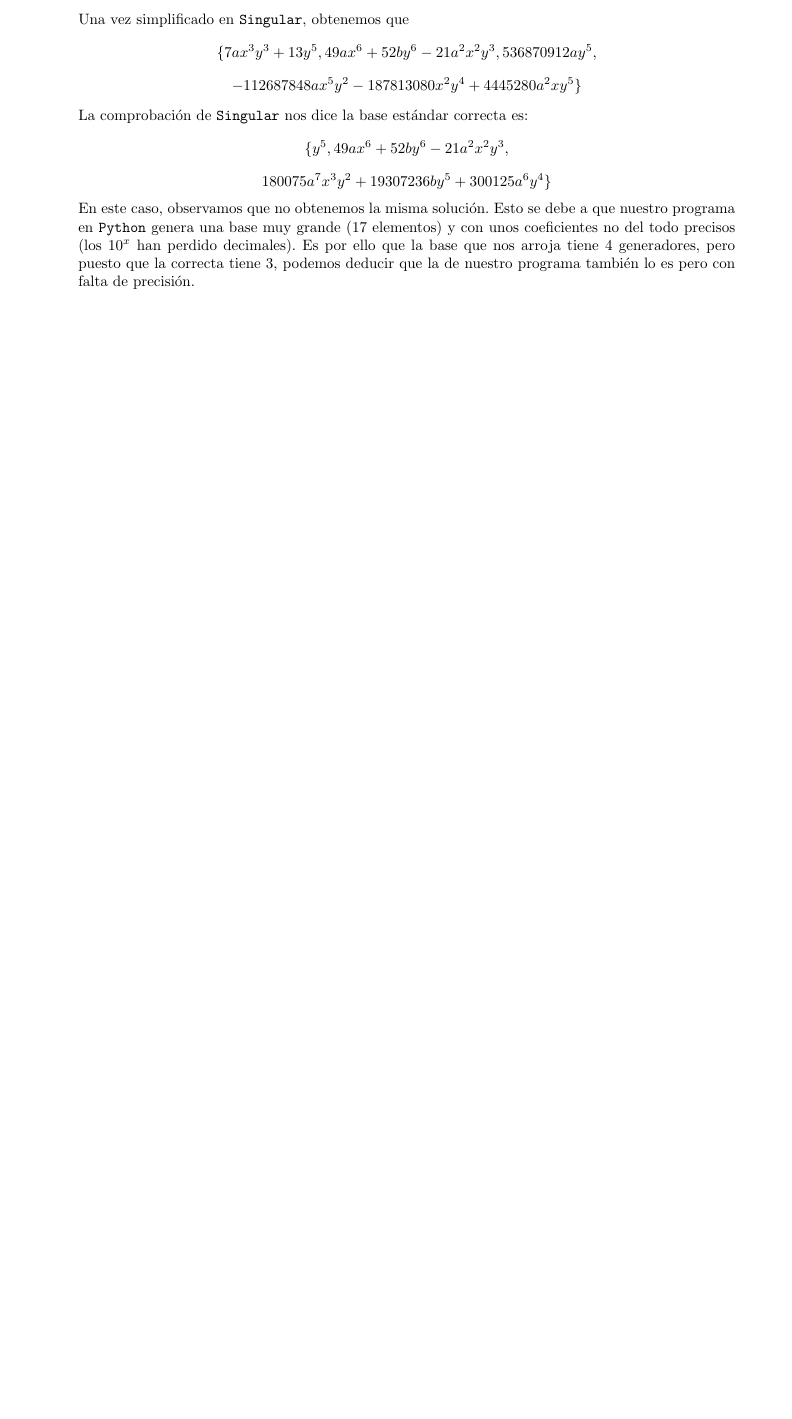
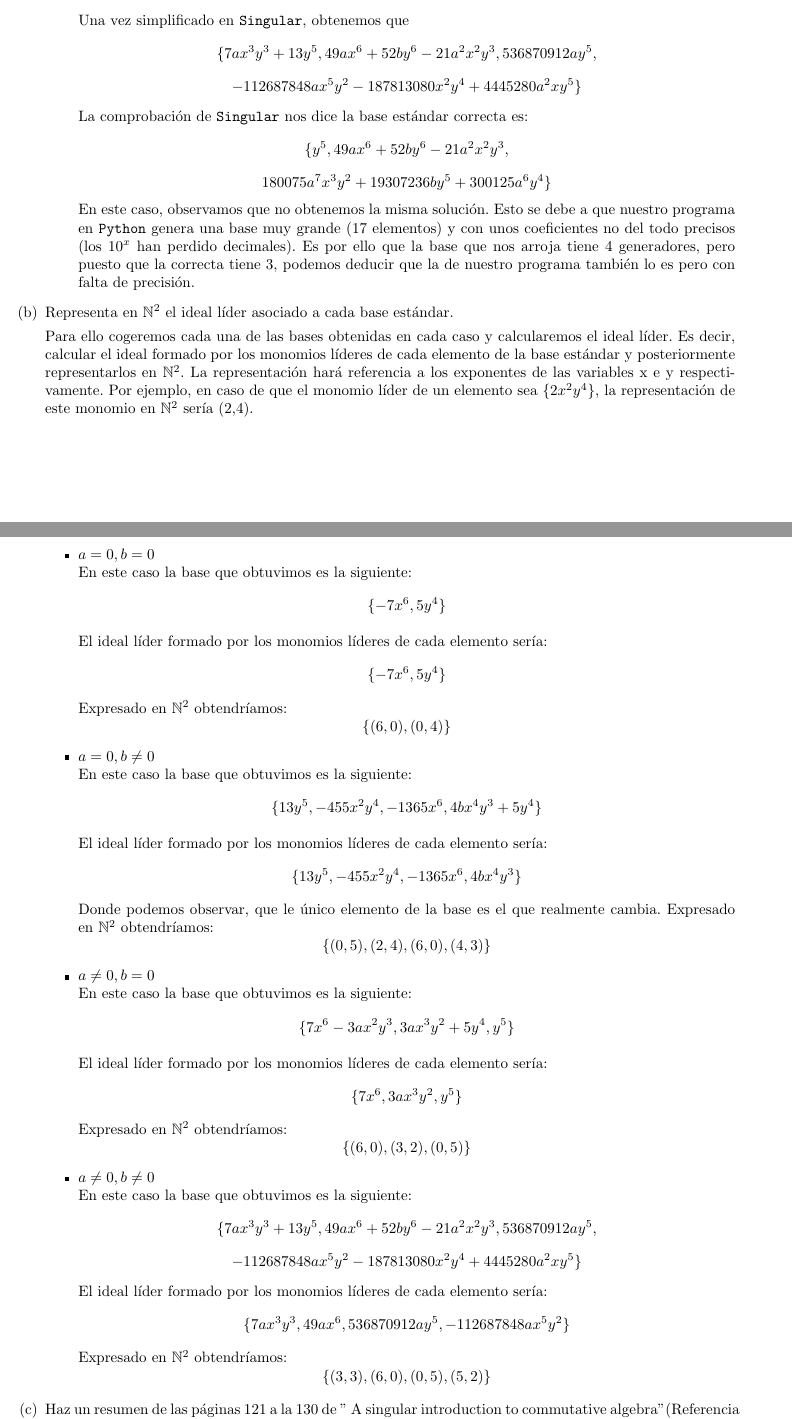
Before and after one commit to Vgueca/SBTI, a LaTeX document (Entrega/entrega.tex): part of page 4 of 4 before the commit and two parts of pages 4 and 5 of 5 after it, the two joined at a grey line, cut so that both start at the same text, the shorter picture padded with empty space. Compiled offline with pdfLaTeX.

Commit message:
Fin de la odisea

```diff
--- a/Entrega/entrega.tex
+++ b/Entrega/entrega.tex
@@ -234,6 +238,80 @@ Sea \(R = \mathbb{C}[x,y]\) con el orden monomial \(>_{dp}\). Tomamos el polinom
 			\]
 			En este caso, observamos que no obtenemos la misma solución. Esto se debe a que nuestro programa en \texttt{Python} genera una base muy grande (17 elementos) y con unos coeficientes no del todo precisos (los \(10^x\) han perdido decimales). Es por ello que la base que nos arroja tiene 4 generadores, pero puesto que la correcta tiene 3, podemos deducir que la de nuestro programa también lo es pero con falta de precisión.
 	\end{itemize}
-\end{enumerate}
+	\item Representa en \(\mathbb{N}^2\) el ideal líder asociado a cada base estándar.
+
+	Para ello cogeremos cada una de las bases obtenidas en cada caso y calcularemos el ideal líder. Es decir, calcular el ideal formado por los monomios líderes de cada elemento de la base estándar y posteriormente representarlos en \(\mathbb{N}^2\). La representación hará referencia a los exponentes de las variables x e y respectivamente. Por ejemplo, en caso de que el monomio líder de un elemento sea $\{2x^2 y^4\}$, la representación de este monomio en \(\mathbb{N}^2\) sería (2,4).
+
+	\begin{itemize}
+		\item \(a = 0, b = 0\) \\
+		En este caso la base que obtuvimos es la siguiente:
+		\[
+		\{-7x^6, 5y^4\}
+		\]
+
+		El ideal líder formado por los monomios líderes de cada elemento sería:
+		\[
+		\{-7x^6, 5y^4\}
+		\]
+		Expresado en \(\mathbb{N}^2\) obtendríamos:
+		\[
+		\{ (6,0), (0,4)\}
+		\]
+
+
+		\item \(a = 0, b \neq 0\) \\
+		En este caso la base que obtuvimos es la siguiente:
+		\[
+		\{13 y^5, -455 x^2 y^4, -1365 x^6, 4b x^4 y^3 + 5 y^4\}
+		\]
+
+		El ideal líder formado por los monomios líderes de cada elemento sería:
+		\[
+		\{13 y^5, -455 x^2 y^4, -1365 x^6, 4b x^4 y^3\}
+		\]
+		Donde podemos observar, que le único elemento de la base es el que realmente cambia. Expresado en \(\mathbb{N}^2\) obtendríamos:
+		\[
+		\{ (0,5), (2,4), (6,0), (4,3)\}
+		\]
+
+		\item \(a \neq 0, b = 0\) \\
+		En este caso la base que obtuvimos es la siguiente:
+		\[
+		\{7 x^6 - 3a x^2 y^3, 3a x^3 y^2 + 5y^4, y^5\}
+		\]
+
+		El ideal líder formado por los monomios líderes de cada elemento sería:
+		\[
+		\{7 x^6 , 3a x^3 y^2, y^5\}
+		\]
+		Expresado en \(\mathbb{N}^2\) obtendríamos:
+		\[
+		\{ (6,0), (3,2), (0,5)\}
+		\]
+
+
+		\item \(a \neq 0, b \neq 0\) \\
+		En este caso la base que obtuvimos es la siguiente:
+		\[
+		\{7ax^3y^3+13y^5,49ax^6+52by^6-21a^2x^2y^3, 536870912ay^5,
+		\]
+		\[
+		-112687848ax^5y^2 - 187813080x^2y^4 + 4445280a^2xy^5\}
+		\]
+
+		El ideal líder formado por los monomios líderes de cada elemento sería:
+		\[
+		\{7ax^3y^3,49ax^6, 536870912ay^5,-112687848ax^5y^2 \}
+		\]
+		Expresado en \(\mathbb{N}^2\) obtendríamos:
+		\[
+		\{ (3,3), (6,0) , (0,5), (5,2)\}
+		\]
+	\end{itemize}
+
+	\item Haz un resumen de las páginas 121 a la 130 de ” A singular introduction to commutative algebra”(Referencia principal de la asignatura)
+
+	Este apartado se adjunta en un PDF a continuación, por facilidad a la hora de la división de trabajo del grupo.
+	\end{enumerate}
 
 \end{document}
```
Also changed, not shown: Entrega/entrega.pdf, algebra_conmutativa.pdf (added), Entrega/entrega.tex (4 more changed lines), 3 other files.
